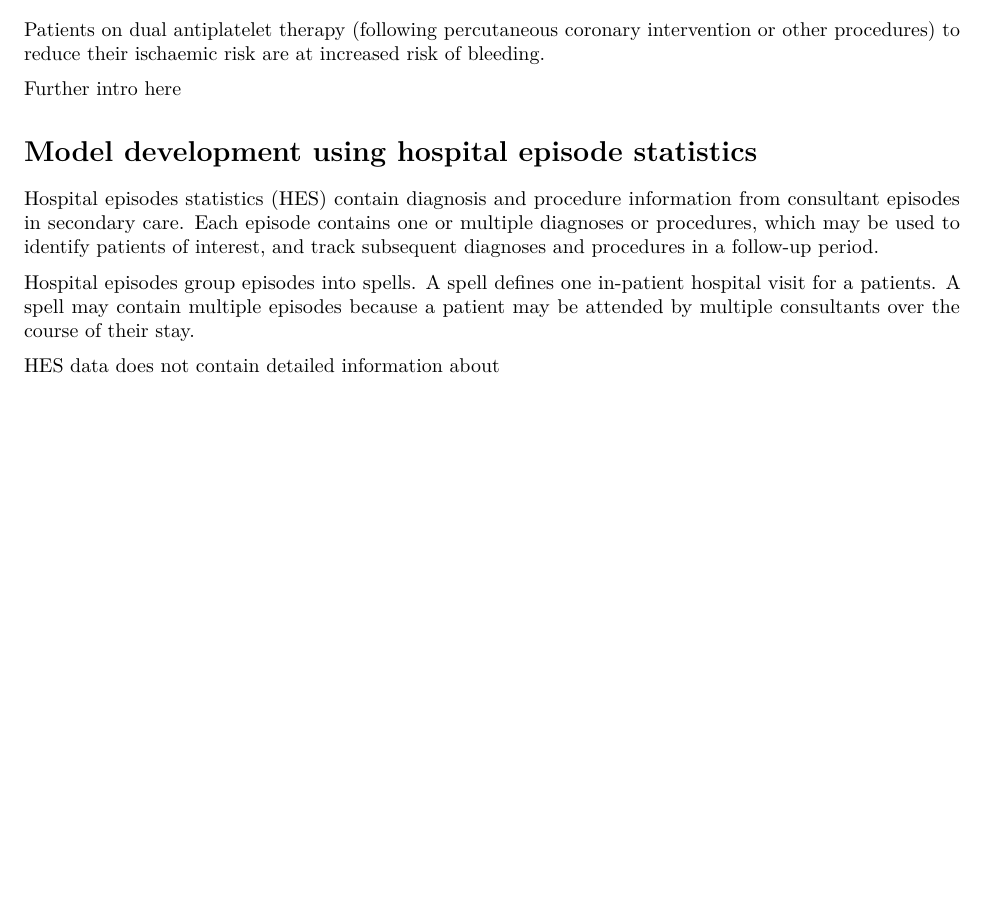
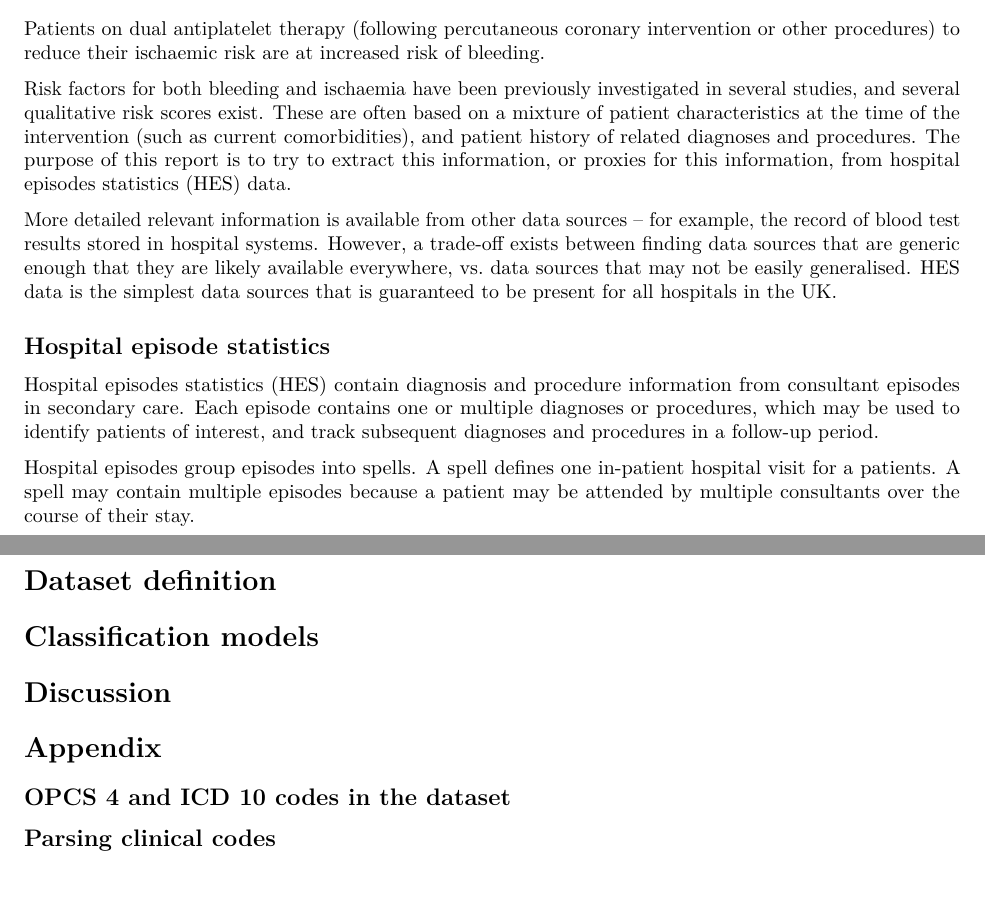
Before and after one commit to jrs0/rdb, an R Markdown document (scripts/analysis/risk_tradeoff.Rmd): part of the page before the commit and two parts of pages 1 and 2 of 2 after it, the two joined at a grey line, cut so that both start at the same text, the shorter picture padded with empty space. Rendered offline with R 4.5, knitr and Pandoc, then LaTeX, with nearby package versions.

Commit message:
Added some structure to the report

```diff
--- a/scripts/analysis/risk_tradeoff.Rmd
+++ b/scripts/analysis/risk_tradeoff.Rmd
@@ -5,19 +5,30 @@ date: "`r Sys.Date()`"
 output:
   pdf_document:
     toc: true
-knit: (function(input, ...) { rmarkdown::render(input, output_dir = "gendata") })
 ---
 
 # Overview of the problem
 
 Patients on dual antiplatelet therapy (following percutaneous coronary intervention or other procedures) to reduce their ischaemic risk are at increased risk of bleeding.
 
-Further intro here
+Risk factors for both bleeding and ischaemia have been previously investigated in several studies, and several qualitative risk scores exist. These are often based on a mixture of patient characteristics at the time of the intervention (such as current comorbidities), and patient history of related diagnoses and procedures. The purpose of this report is to try to extract this information, or proxies for this information, from hospital episodes statistics (HES) data.
 
-# Model development using hospital episode statistics
+More detailed relevant information is available from other data sources -- for example, the record of blood test results stored in hospital systems. However, a trade-off exists between finding data sources that are generic enough that they are likely available everywhere, vs. data sources that may not be easily generalised. HES data is the simplest data sources that is guaranteed to be present for all hospitals in the UK.
+
+## Hospital episode statistics
 
 Hospital episodes statistics (HES) contain diagnosis and procedure information from consultant episodes in secondary care. Each episode contains one or multiple diagnoses or procedures, which may be used to identify patients of interest, and track subsequent diagnoses and procedures in a follow-up period.
 
 Hospital episodes group episodes into spells. A spell defines one in-patient hospital visit for a patients. A spell may contain multiple episodes because a patient may be attended by multiple consultants over the course of their stay.
 
-HES data does not contain detailed information about
+# Dataset definition
+
+# Classification models
+
+# Discussion
+
+# Appendix
+
+## OPCS 4 and ICD 10 codes in the dataset
+
+## Parsing clinical codes
```
